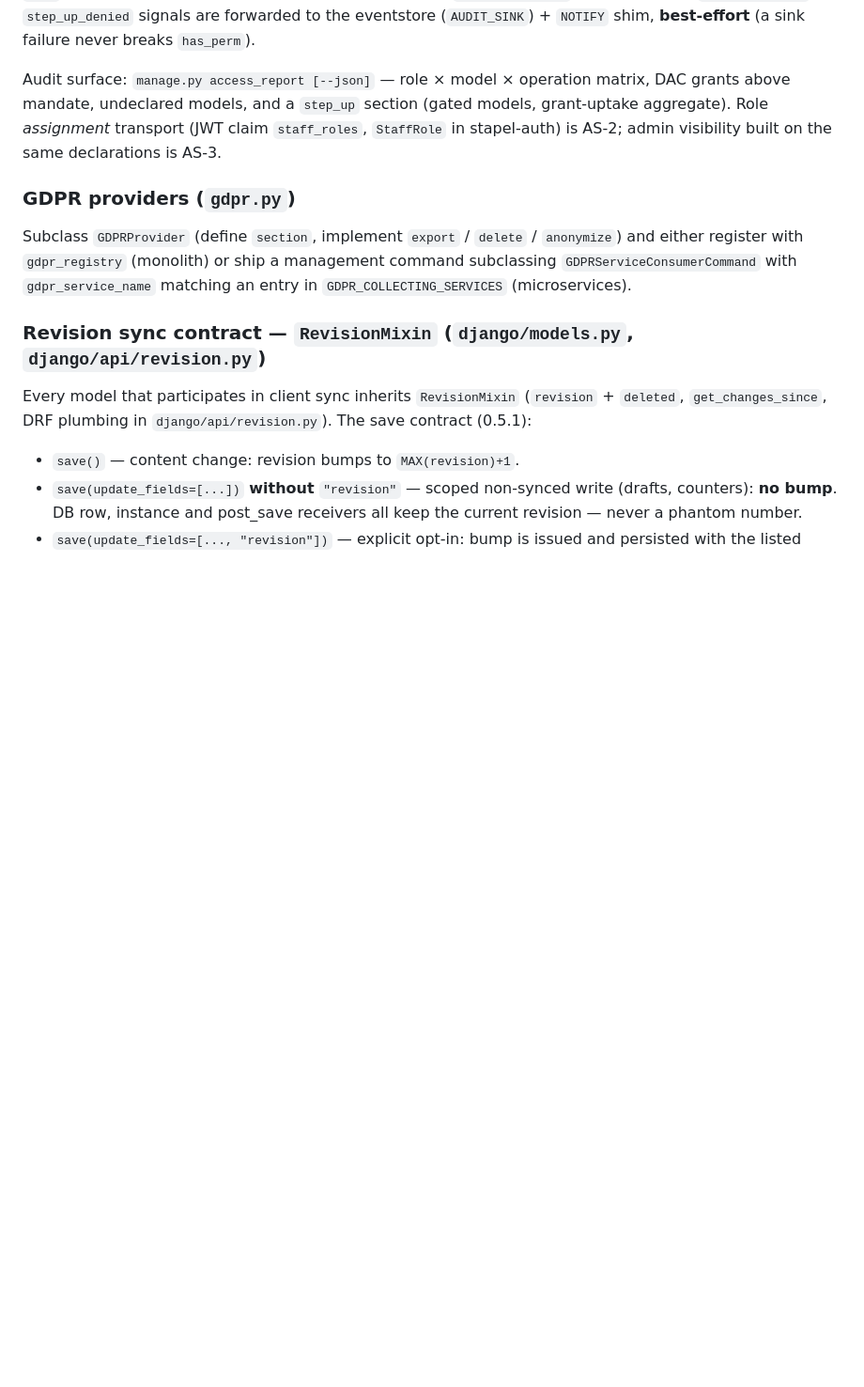
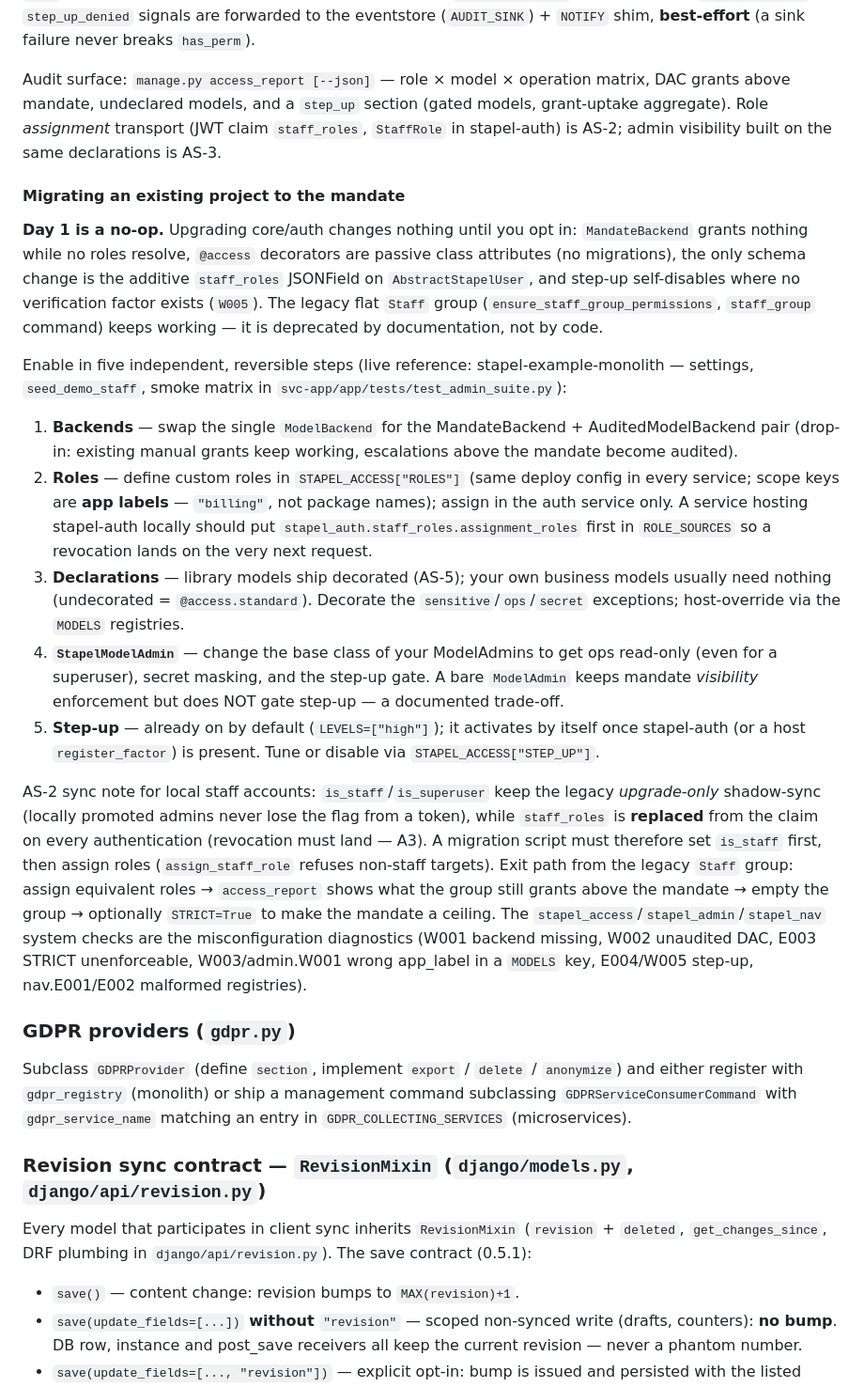
Before and after one commit to usestapel/stapel-core, a Markdown page: MODULE.md, the part around the change. Shown at 94% size. Rendered like a GitHub page; blank space fills up the shorter version.

Commit message:
docs(MODULE): migration guide — moving an existing project onto the staff mandate (AS-7)
New subsection under the Staff mandate: day-1 no-op guarantees (opt-in by the
first role, additive-only migration, step-up self-disabling), the five
independent enabling steps (backends -> roles -> declarations ->
StapelModelAdmin -> step-up), the AS-2 sync note for local staff accounts
(is_staff upgrade-only vs staff_roles replace; staff-first ordering for
migration scripts), the exit path from the legacy Staff group via
access_report, and the symptom -> system-check diagnostics map.

Co-Authored-By: Claude Fable 5 <noreply@anthropic.com>

```diff
--- a/MODULE.md
+++ b/MODULE.md
@@ -661,6 +661,53 @@ matrix, DAC grants above mandate, undeclared models, and a `step_up` section
 `staff_roles`, `StaffRole` in stapel-auth) is AS-2; admin visibility built on
 the same declarations is AS-3.
 
+#### Migrating an existing project to the mandate
+
+**Day 1 is a no-op.** Upgrading core/auth changes nothing until you opt in:
+`MandateBackend` grants nothing while no roles resolve, `@access` decorators
+are passive class attributes (no migrations), the only schema change is the
+additive `staff_roles` JSONField on `AbstractStapelUser`, and step-up
+self-disables where no verification factor exists (`W005`). The legacy flat
+`Staff` group (`ensure_staff_group_permissions`, `staff_group` command) keeps
+working — it is deprecated by documentation, not by code.
+
+Enable in five independent, reversible steps (live reference:
+stapel-example-monolith — settings, `seed_demo_staff`, smoke matrix in
+`svc-app/app/tests/test_admin_suite.py`):
+
+1. **Backends** — swap the single `ModelBackend` for the
+   MandateBackend + AuditedModelBackend pair (drop-in: existing manual grants
+   keep working, escalations above the mandate become audited).
+2. **Roles** — define custom roles in `STAPEL_ACCESS["ROLES"]` (same deploy
+   config in every service; scope keys are **app labels** — `"billing"`, not
+   package names); assign in the auth service only. A service hosting
+   stapel-auth locally should put `stapel_auth.staff_roles.assignment_roles`
+   first in `ROLE_SOURCES` so a revocation lands on the very next request.
+3. **Declarations** — library models ship decorated (AS-5); your own
+   business models usually need nothing (undecorated = `@access.standard`).
+   Decorate the `sensitive`/`ops`/`secret` exceptions; host-override via the
+   `MODELS` registries.
+4. **`StapelModelAdmin`** — change the base class of your ModelAdmins to get
+   ops read-only (even for a superuser), secret masking, and the step-up
+   gate. A bare `ModelAdmin` keeps mandate *visibility* enforcement but does
+   NOT gate step-up — a documented trade-off.
+5. **Step-up** — already on by default (`LEVELS=["high"]`); it activates by
+   itself once stapel-auth (or a host `register_factor`) is present. Tune or
+   disable via `STAPEL_ACCESS["STEP_UP"]`.
+
+AS-2 sync note for local staff accounts: `is_staff`/`is_superuser` keep the
+legacy *upgrade-only* shadow-sync (locally promoted admins never lose the
+flag from a token), while `staff_roles` is **replaced** from the claim on
+every authentication (revocation must land — A3). A migration script must
+therefore set `is_staff` first, then assign roles (`assign_staff_role`
+refuses non-staff targets). Exit path from the legacy `Staff` group: assign
+equivalent roles → `access_report` shows what the group still grants above
+the mandate → empty the group → optionally `STRICT=True` to make the mandate
+a ceiling. The `stapel_access`/`stapel_admin`/`stapel_nav` system checks are
+the misconfiguration diagnostics (W001 backend missing, W002 unaudited DAC,
+E003 STRICT unenforceable, W003/admin.W001 wrong app_label in a `MODELS`
+key, E004/W005 step-up, nav.E001/E002 malformed registries).
+
 ### GDPR providers (`gdpr.py`)
 
 Subclass `GDPRProvider` (define `section`, implement `export` / `delete` /
```
